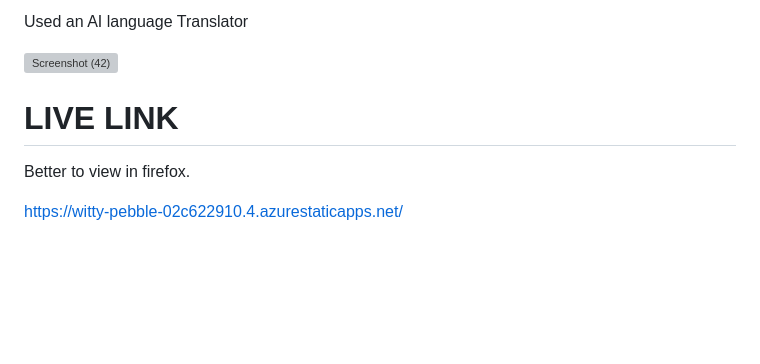
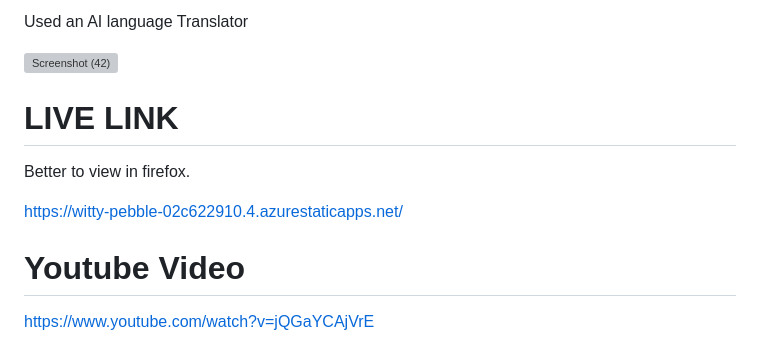
Before and after one commit to Invincible36944/BasicPortfolio, a Markdown page: README.md, the part around the change. Rendered like a GitHub page; blank space fills up the shorter version; grey boxes are pictures that could not be loaded.

```diff
--- a/README.md
+++ b/README.md
@@ -58,8 +58,13 @@ Used an AI language Translator
 
 ![Screenshot (42)](https://github.com/Invincible36944/BasicPortfolio/assets/92206135/0a61cda8-0de8-4d13-9249-37fd55787216)
 
+
 # LIVE LINK
 
 Better to view in firefox.
 
 https://witty-pebble-02c622910.4.azurestaticapps.net/
+
+# Youtube Video
+
+https://www.youtube.com/watch?v=jQGaYCAjVrE
```
